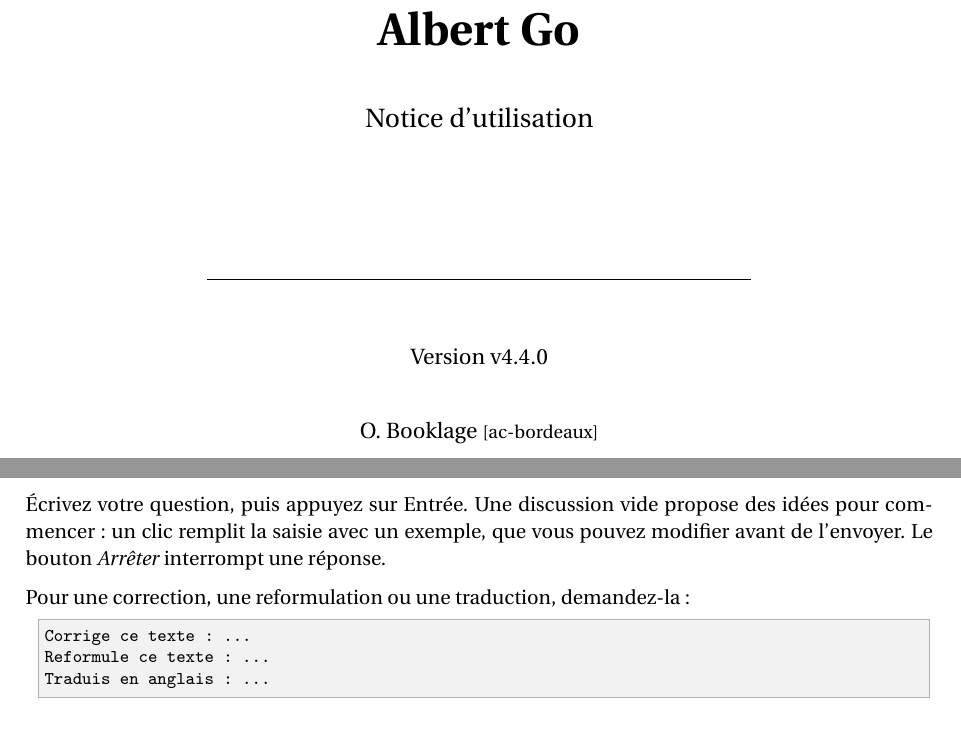
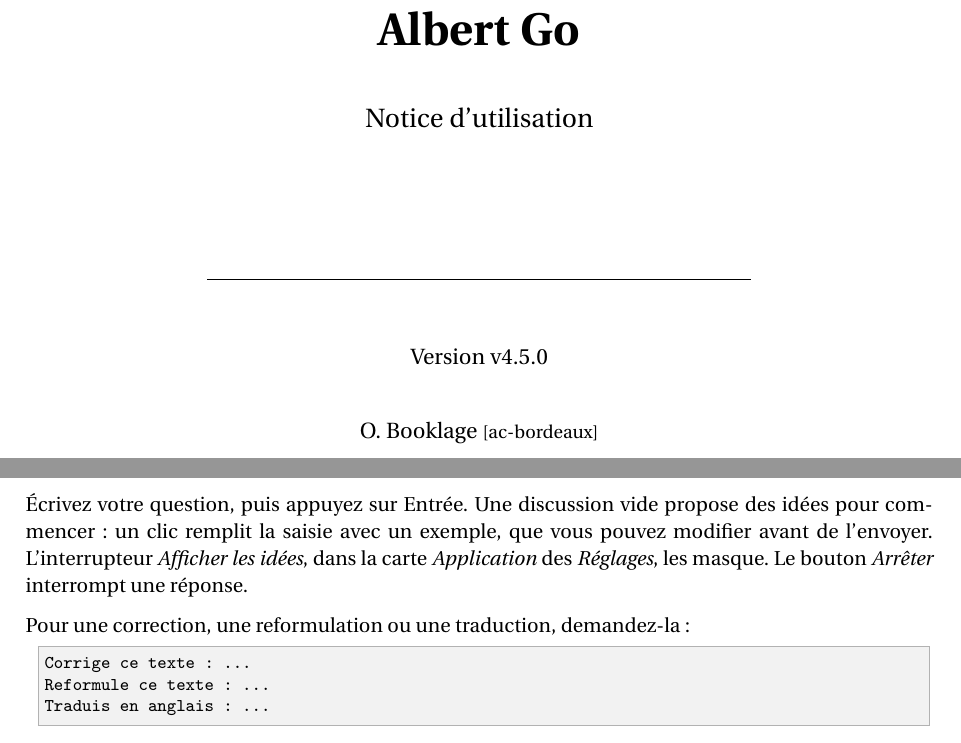
Before and after one commit to obook/albert-go, a LaTeX document (docs/documentation.tex): two parts of pages 1 and 6 of 11, joined at a grey line, cut so that both start at the same text. Compiled offline with pdfLaTeX.

Commit message:
chore(release): Passer en v4.5.0
La notice cite l'interrupteur Afficher les idées.

```diff
--- a/docs/documentation.tex
+++ b/docs/documentation.tex
@@ -17,7 +17,7 @@
 
 \newcommand{\titre}{Albert Go}
 \newcommand{\sousTitre}{Notice d'utilisation}
-\newcommand{\version}{v4.4.0}
+\newcommand{\version}{v4.5.0}
 \newcommand{\auteur}{O. Booklage}
 \newcommand{\projet}{Albert Go}
 
@@ -200,7 +200,7 @@ Dans la version autonome, le clic droit propose couper, copier et coller ; sur u
 \section{Discussion}
 \label{sec:discussion}
 
-Écrivez votre question, puis appuyez sur Entrée. Une discussion vide propose des idées pour commencer : un clic remplit la saisie avec un exemple, que vous pouvez modifier avant de l'envoyer. Le bouton \emph{Arrêter} interrompt une réponse.
+Écrivez votre question, puis appuyez sur Entrée. Une discussion vide propose des idées pour commencer : un clic remplit la saisie avec un exemple, que vous pouvez modifier avant de l'envoyer. L'interrupteur \emph{Afficher les idées}, dans la carte \emph{Application} des \emph{Réglages}, les masque. Le bouton \emph{Arrêter} interrompt une réponse.
 
 Pour une correction, une reformulation ou une traduction, demandez-la :
 \begin{plain_code}
```
Also changed, not shown: docs/documentation.pdf, 2 other files.
